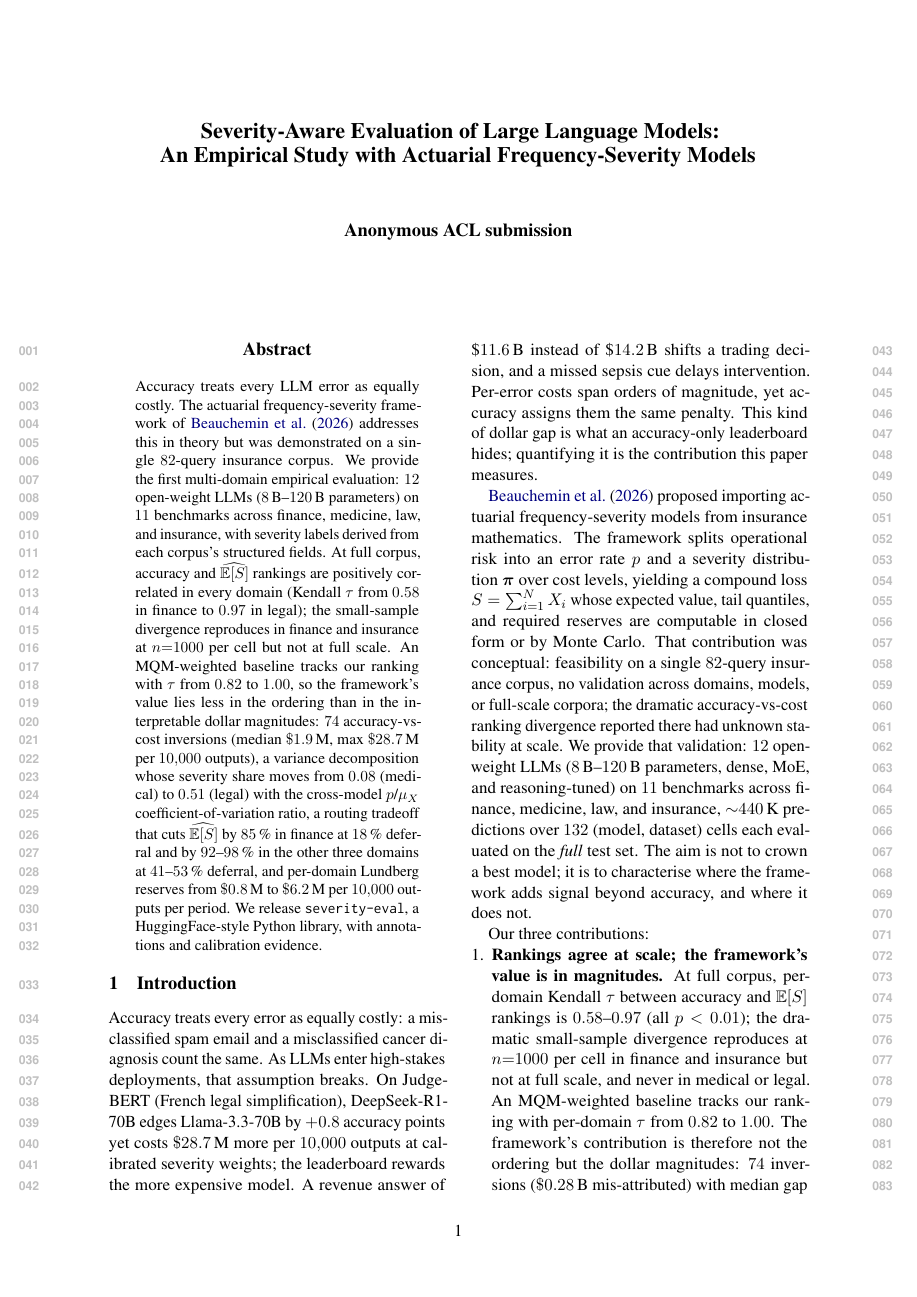
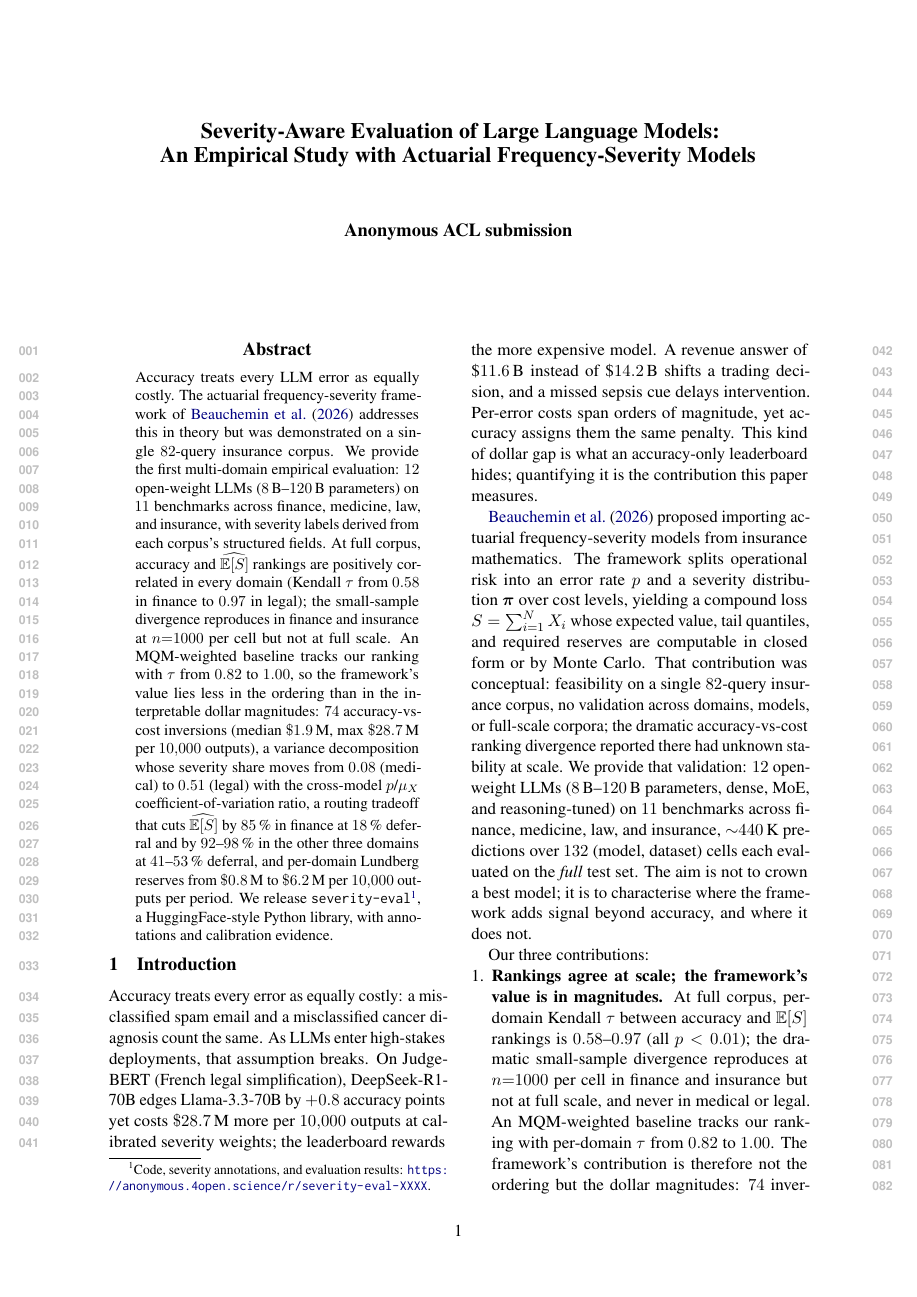
Before and after one commit to davebulaval/severity-eval, a LaTeX paper (paper/main.tex): page 1 of 32. Compiled offline with pdfLaTeX.

Commit message:
paper: anonymised code-release URL tied to acl [review]/[final] (#86)
Added a \coderepo command that uses \ifacl@anonymize from acl.sty
to switch the rendered URL automatically: under [review] it shows
the anonymous mirror (https://anonymous.4open.science/r/severity-eval-XXXX
- placeholder, replace XXXX with the real short hash before
submission), under [final] (camera-ready) it shows the
deanonymised GitHub URL. One footnote on the abstract's 'we
release seveval' anchor mentions code, annotations, and
evaluation results via \coderepo. No manual edit at camera-ready
beyond removing 'review' from the \usepackage[review,hyperref]{acl}
options.

Co-authored-by: Claude Opus 4.7 <noreply@anthropic.com>

```diff
--- a/paper/main.tex
+++ b/paper/main.tex
@@ -81,6 +81,20 @@
 \newcommand{\bpi}{\boldsymbol{\pi}}
 \newcommand{\todo}[1]{\textcolor{red}{\textbf{[TODO: #1]}}}
 
+% Code/data release URL. Tied to the acl package's [review]/[final] flag:
+% under [review] the anonymous mirror is shown, under [final] (camera-ready)
+% the deanonymised GitHub URL is rendered automatically. TODO before
+% submission: replace XXXX with the real anonymous.4open.science short hash.
+\makeatletter
+\newcommand{\coderepo}{%
+  \ifacl@anonymize
+    \url{https://anonymous.4open.science/r/severity-eval-XXXX}%
+  \else
+    \url{https://github.com/davebulaval/severity-eval}%
+  \fi
+}
+\makeatother
+
 \title{Severity-Aware Evaluation of Large Language Models:\\
 An Empirical Study with Actuarial Frequency-Severity Models}
 
@@ -125,8 +139,9 @@ that cuts $\widehat{\ES}$ by $85$\,\% in finance at $18$\,\%
 deferral and by $92$--$98$\,\% in the other three domains at
 $41$--$53$\,\% deferral, and per-domain Lundberg reserves from
 $\$0.8$\,M to $\$6.2$\,M per $10{,}000$ outputs per period. We
-release \seveval{}, a HuggingFace-style Python library, with
-annotations and calibration evidence.
+release \seveval{}\footnote{Code, severity annotations, and
+evaluation results: \coderepo.}, a HuggingFace-style Python
+library, with annotations and calibration evidence.
 \end{abstract}
 
 % ============================================================================
```
